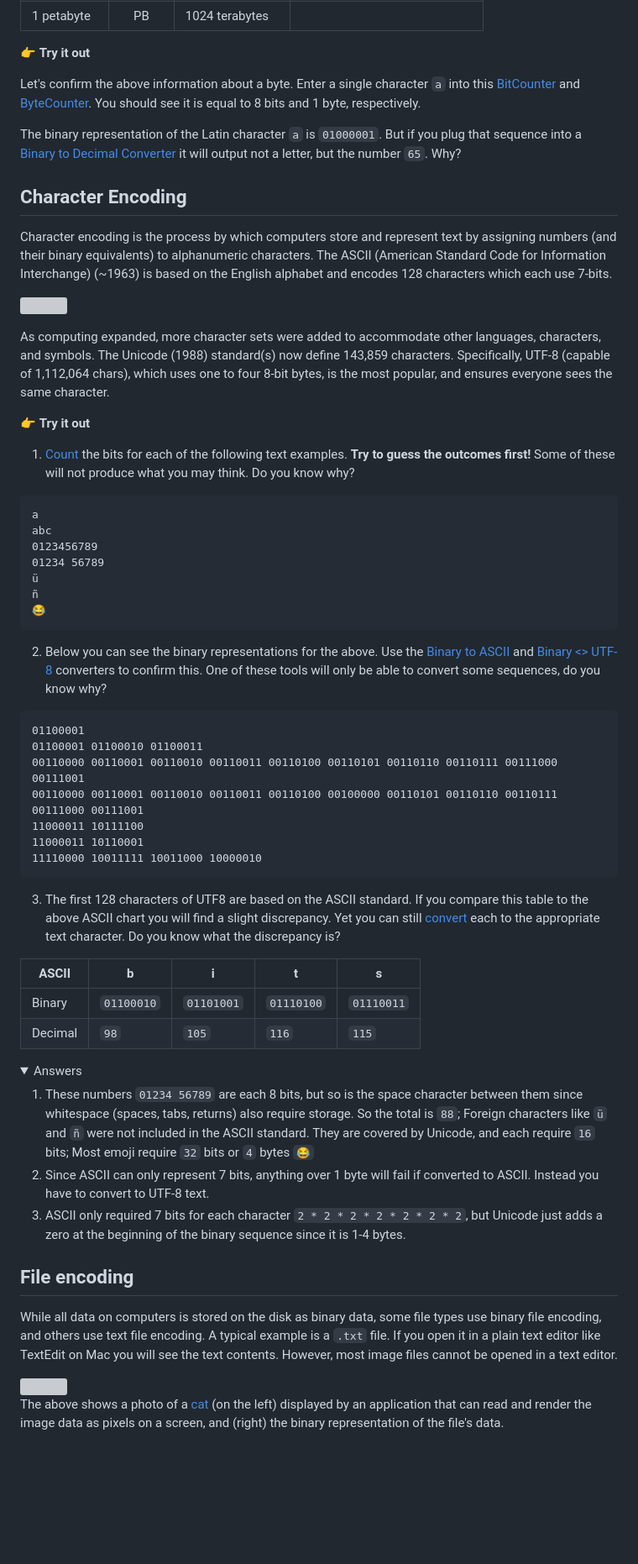
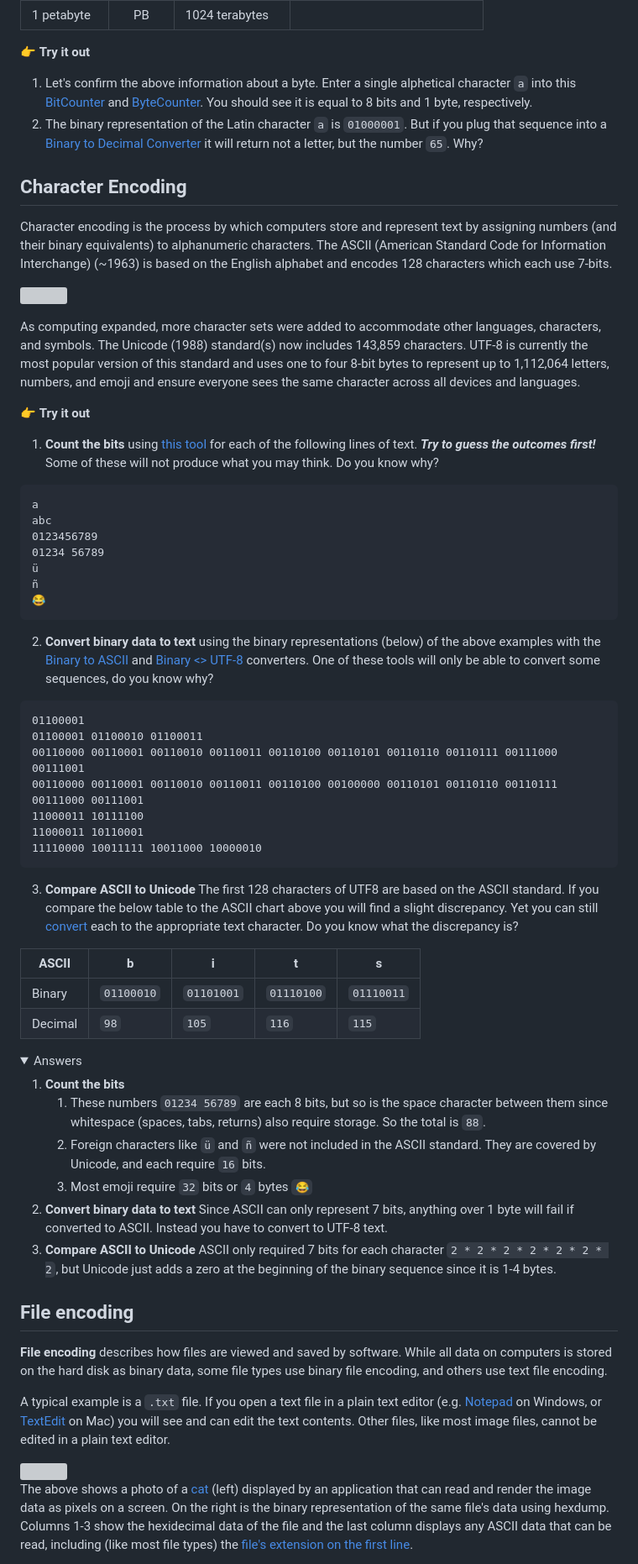
Before and after one commit to omundy/learn-computers, a Markdown page: topics-data-basics.md, the part around the change printed below. Shown: that part at 84% size. Rendered like a GitHub page; folded sections open; blank space fills up the shorter version; grey boxes are pictures that could not be loaded.

Commit message:
Finish data basics

````diff
--- a/topics-data-basics.md
+++ b/topics-data-basics.md
@@ -94,9 +94,8 @@ Unit | Symbol | Value | Example size
 
 👉 **Try it out**
 
-Let's confirm the above information about a byte. Enter a single character `a` into this [BitCounter](https://lingojam.com/BitCounter) and [ByteCounter](https://lingojam.com/ByteCounter). You should see it is equal to 8 bits and 1 byte, respectively.
-
-The binary representation of the Latin character `a` is `01000001`. But if you plug that sequence into a [Binary to Decimal Converter](https://www.binaryhexconverter.com/binary-to-decimal-converter) it will output not a letter, but the number `65`. Why?
+1. Let's confirm the above information about a byte. Enter a single alphetical character `a` into this [BitCounter](https://lingojam.com/BitCounter) and [ByteCounter](https://lingojam.com/ByteCounter). You should see it is equal to 8 bits and 1 byte, respectively.
+1. The binary representation of the Latin character `a` is `01000001`. But if you plug that sequence into a [Binary to Decimal Converter](https://www.binaryhexconverter.com/binary-to-decimal-converter) it will return not a letter, but the number `65`. Why?
 
 
 
@@ -114,11 +113,11 @@ Character encoding is the process by which computers store and represent text by
 <a href="assets/img/data-basics/ascii.png"><img src="assets/img/data-basics/ascii.png" height="350"></a>
 
 As computing expanded, more character sets were added to accommodate other languages, characters, and symbols.
-The Unicode (1988) standard(s) now define 143,859 characters. Specifically, UTF-8 (capable of 1,112,064 chars), which uses one to four 8-bit bytes, is the most popular, and ensures everyone sees the same character.
+The Unicode (1988) standard(s) now includes 143,859 characters. UTF-8 is currently the most popular version of this standard and uses one to four 8-bit bytes to represent up to 1,112,064 letters, numbers, and emoji and ensure everyone sees the same character across all devices and languages.
 
 👉 **Try it out**
 
-1. [Count](https://lingojam.com/BitCounter) the bits for each of the following text examples. **Try to guess the outcomes first!** Some of these will not produce what you may think. Do you know why?
+1. **Count the bits** using [this tool](https://lingojam.com/BitCounter) for each of the following lines of text. ***Try to guess the outcomes first!*** Some of these will not produce what you may think. Do you know why?
 
 ```
 a
@@ -130,7 +129,7 @@ abc
 😂
 ```
 
-2. Below you can see the binary representations for the above. Use the [Binary to ASCII](https://www.convertbinary.com/to-text/) and [Binary <> UTF-8](http://www.unit-conversion.info/texttools/convert-text-to-binary/) converters to confirm this. One of these tools will only be able to convert some sequences, do you know why?
+2. **Convert binary data to text** using the binary representations (below) of the above examples with the [Binary to ASCII](https://www.convertbinary.com/to-text/) and [Binary <> UTF-8](http://www.unit-conversion.info/texttools/convert-text-to-binary/) converters. One of these tools will only be able to convert some sequences, do you know why?
 
 ```
 01100001
@@ -144,7 +143,7 @@ abc
 
 
 
-3. The first 128 characters of UTF8 are based on the ASCII standard. If you compare this table to the above ASCII chart you will find a slight discrepancy. Yet you can still [convert](http://www.unit-conversion.info/texttools/convert-text-to-binary/) each to the appropriate text character. Do you know what the discrepancy is?
+3. **Compare ASCII to Unicode**  The first 128 characters of UTF8 are based on the ASCII standard. If you compare the below table to the ASCII chart above you will find a slight discrepancy. Yet you can still [convert](http://www.unit-conversion.info/texttools/convert-text-to-binary/) each to the appropriate text character. Do you know what the discrepancy is?
 
 ASCII | b | i | t | s
 --- | --- | --- | --- | ---
@@ -155,9 +154,12 @@ Decimal | `98` | `105` | `116` | `115`
 <details>
 <summary>Answers</summary>
 
-1. These numbers `01234 56789` are each 8 bits, but so is the space character between them since whitespace (spaces, tabs, returns) also require storage. So the total is `88`; Foreign characters like `ü` and `ñ` were not included in the ASCII standard. They are covered by Unicode, and each require `16` bits; Most emoji require `32` bits or `4` bytes `😂`
-2. Since ASCII can only represent 7 bits, anything over 1 byte will fail if converted to ASCII. Instead you have to convert to UTF-8 text.
-3. ASCII only required 7 bits for each character `2 * 2 * 2 * 2 * 2 * 2 * 2`, but Unicode just adds a zero at the beginning of the binary sequence since it is 1-4 bytes.
+1. **Count the bits**
+    1. These numbers `01234 56789` are each 8 bits, but so is the space character between them since whitespace (spaces, tabs, returns) also require storage. So the total is `88`.
+    1. Foreign characters like `ü` and `ñ` were not included in the ASCII standard. They are covered by Unicode, and each require `16` bits.
+    1. Most emoji require `32` bits or `4` bytes `😂`
+2. **Convert binary data to text** Since ASCII can only represent 7 bits, anything over 1 byte will fail if converted to ASCII. Instead you have to convert to UTF-8 text.
+3. **Compare ASCII to Unicode** ASCII only required 7 bits for each character `2 * 2 * 2 * 2 * 2 * 2 * 2`, but Unicode just adds a zero at the beginning of the binary sequence since it is 1-4 bytes.
 
 </details>
 
@@ -171,10 +173,11 @@ Decimal | `98` | `105` | `116` | `115`
 
 ## File encoding
 
+**File encoding** describes how files are viewed and saved by software. While all data on computers is stored on the hard disk as binary data, some file types use binary file encoding, and others use text file encoding.
 
-While all data on computers is stored on the disk as binary data, some file types use binary file encoding, and others use text file encoding. A typical example is a `.txt` file. If you open it in a plain text editor like TextEdit on Mac you will see the text contents. However, most image files cannot be opened in a text editor.
+A typical example is a `.txt` file. If you open a text file in a plain text editor (e.g. [Notepad](https://en.wikipedia.org/wiki/Microsoft_Notepad) on Windows, or [TextEdit](https://en.wikipedia.org/wiki/TextEdit) on Mac) you will see and can edit the text contents. Other files, like most image files, cannot be edited in a plain text editor.
 
 <img src="assets/img/data-basics/cat-binary.png">
 
-The above shows a photo of a [cat](assets/img/data-basics/cat.png) (on the left) displayed by an application that can read and render the image data as pixels on a screen, and (right) the binary representation of the file's data.
+The above shows a photo of a [cat](assets/img/data-basics/cat.png) (left) displayed by an application that can read and render the image data as pixels on a screen. On the right is the binary representation of the same file's data using hexdump. Columns 1-3 show the hexidecimal data of the file and the last column displays any ASCII data that can be read, including (like most file types) the [file's extension on the first line](http://www.libpng.org/pub/png/spec/1.2/PNG-Rationale.html#R.PNG-file-signature).
 
````
Also changed, not shown: other parts of topics-data-basics.md (+24 -20 lines), README.md (+30 -17 lines), assets/img/files/being-organized.png (added), 2 other files.
